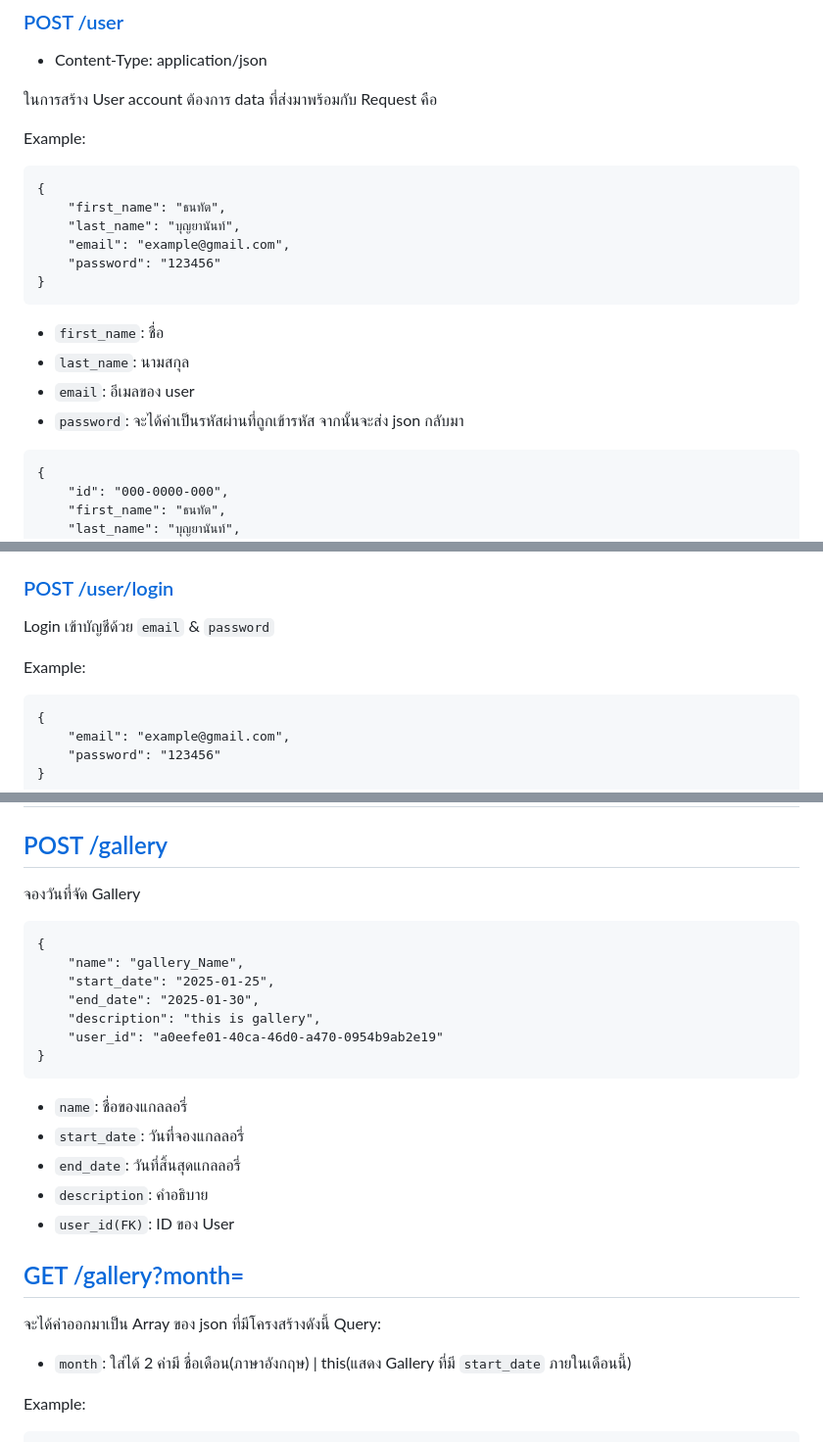
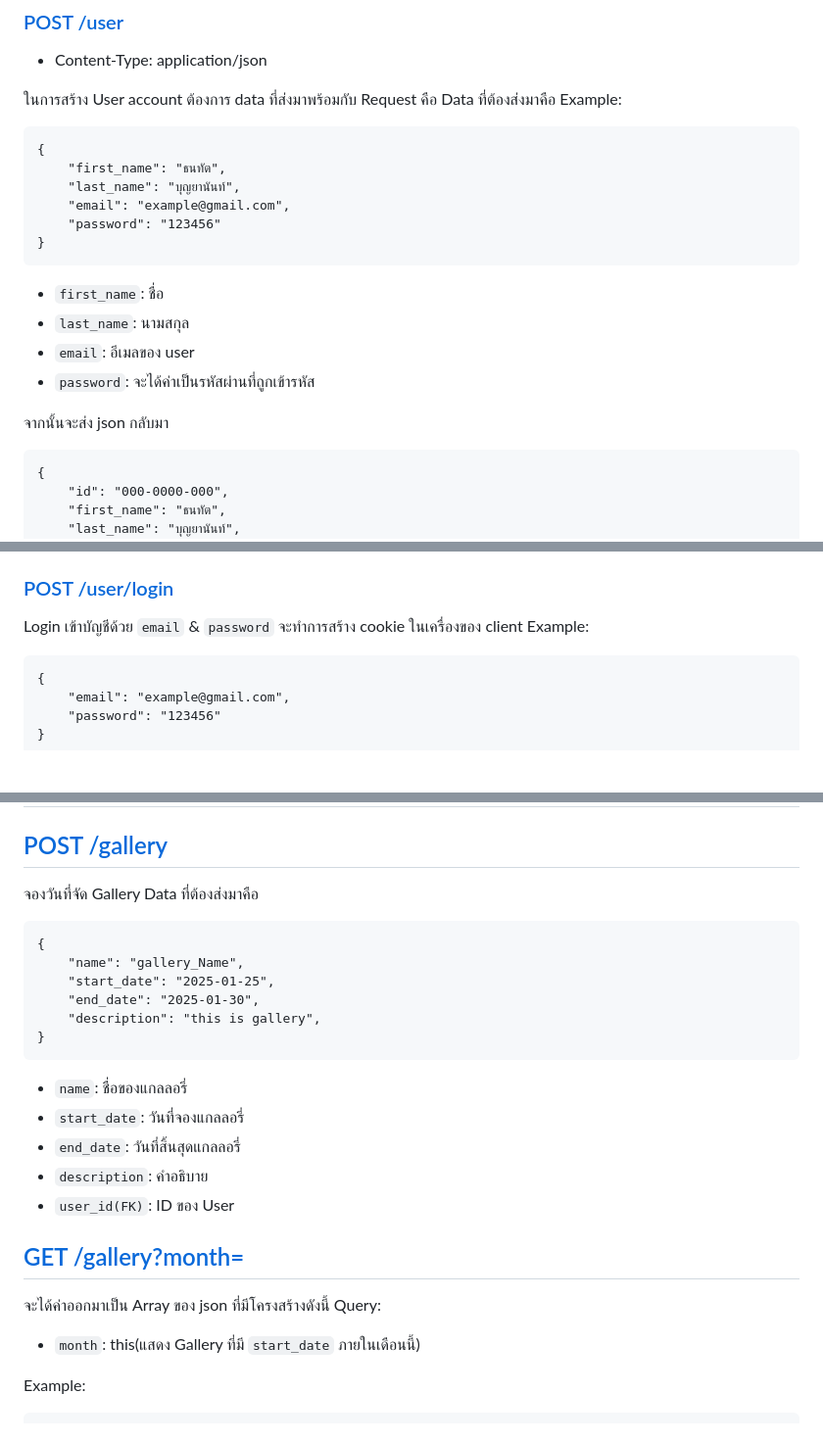
Before and after one commit to HeHHeyboi/Cafe_Management, a Markdown page: doc.md, 3 parts joined by grey strips. Shown at 98% size. Rendered like a GitHub page; blank space fills up the shorter version.

````diff
--- a/doc.md
+++ b/doc.md
@@ -48,7 +48,7 @@ Example:
 - Content-Type: application/json
 
 ในการสร้าง User account ต้องการ data ที่ส่งมาพร้อมกับ Request คือ
-
+Data ที่ต้องส่งมาคือ
 Example:
 ```
 {
@@ -62,6 +62,7 @@ Example:
 - `last_name`: นามสกุล
 - `email`: อีเมลของ user
 - `password`: จะได้ค่าเป็นรหัสผ่านที่ถูกเข้ารหัส
+
 จากนั้นจะส่ง json กลับมา
 ```
 {
@@ -79,8 +80,7 @@ Example:
 - `password`: จะได้ค่าเป็นรหัสผ่านที่ถูกเข้ารหัส
 
 ### [POST /user/login](#post-userlogin)
-Login เข้าบัญชีด้วย `email` & `password`
-
+Login เข้าบัญชีด้วย `email` & `password` จะทำการสร้าง cookie ในเครื่องของ client
 Example:
 ```
 {
@@ -96,14 +96,13 @@ Example:
 
 ## [POST /gallery](#post-gallery)
 จองวันที่จัด Gallery
-
+Data ที่ต้องส่งมาคือ
 ```
 {
     "name": "gallery_Name",
     "start_date": "2025-01-25",
     "end_date": "2025-01-30",
     "description": "this is gallery",
-    "user_id": "a0eefe01-40ca-46d0-a470-0954b9ab2e19"
 }
 ```
 - `name`: ชื่อของแกลลอรี่
@@ -115,7 +114,7 @@ Example:
 ## [GET /gallery?month=](#get-gallerymonth)
 จะได้ค่าออกมาเป็น Array ของ json ที่มีโครงสร้างดังนี้
 Query:
-- `month`: ใส่ได้ 2 ค่ามี ชื่อเดือน(ภาษาอังกฤษ) | this(แสดง Gallery ที่มี `start_date` ภายในเดือนนี้)
+- `month`: this(แสดง Gallery ที่มี `start_date` ภายในเดือนนี้)
 
 Example:
 ```
````
